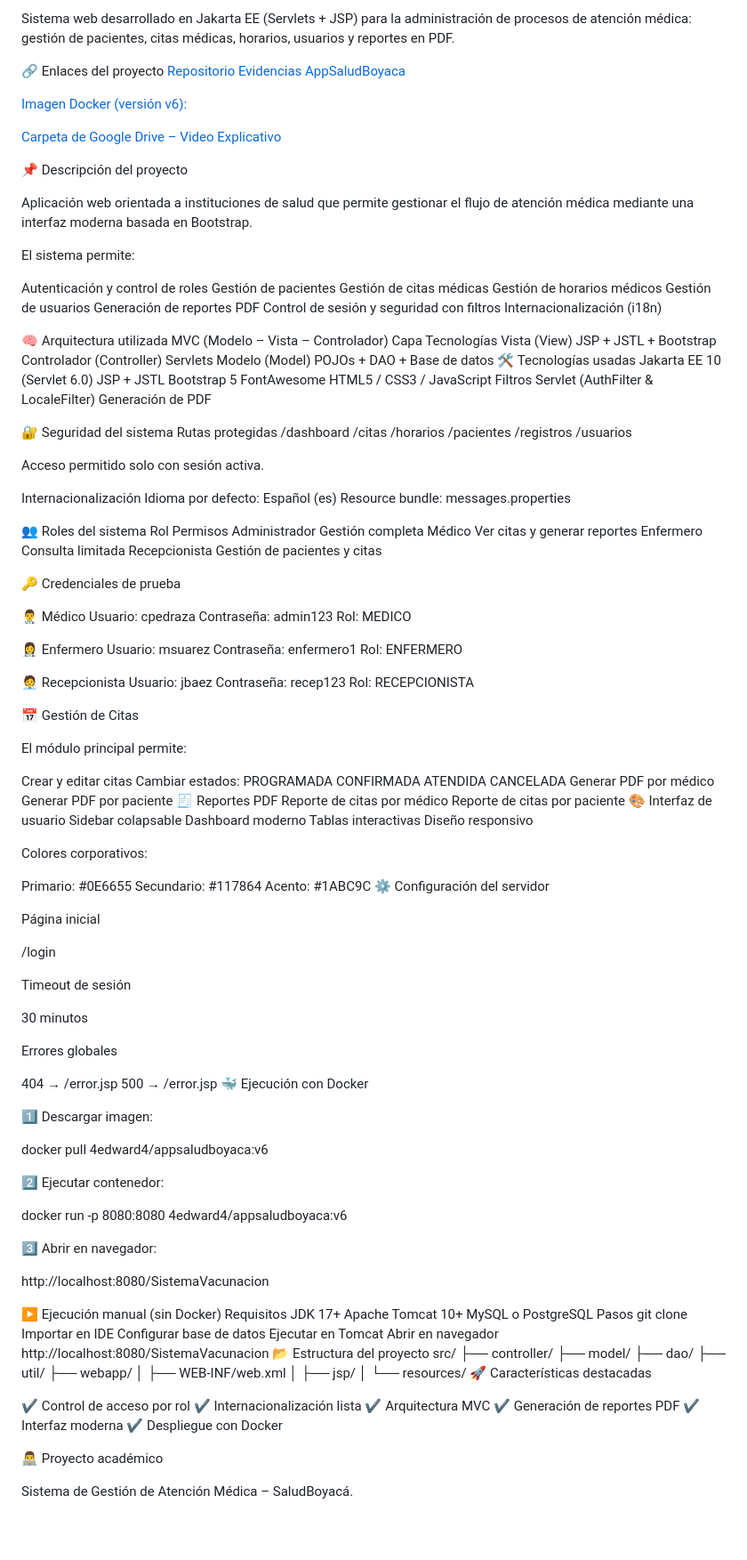
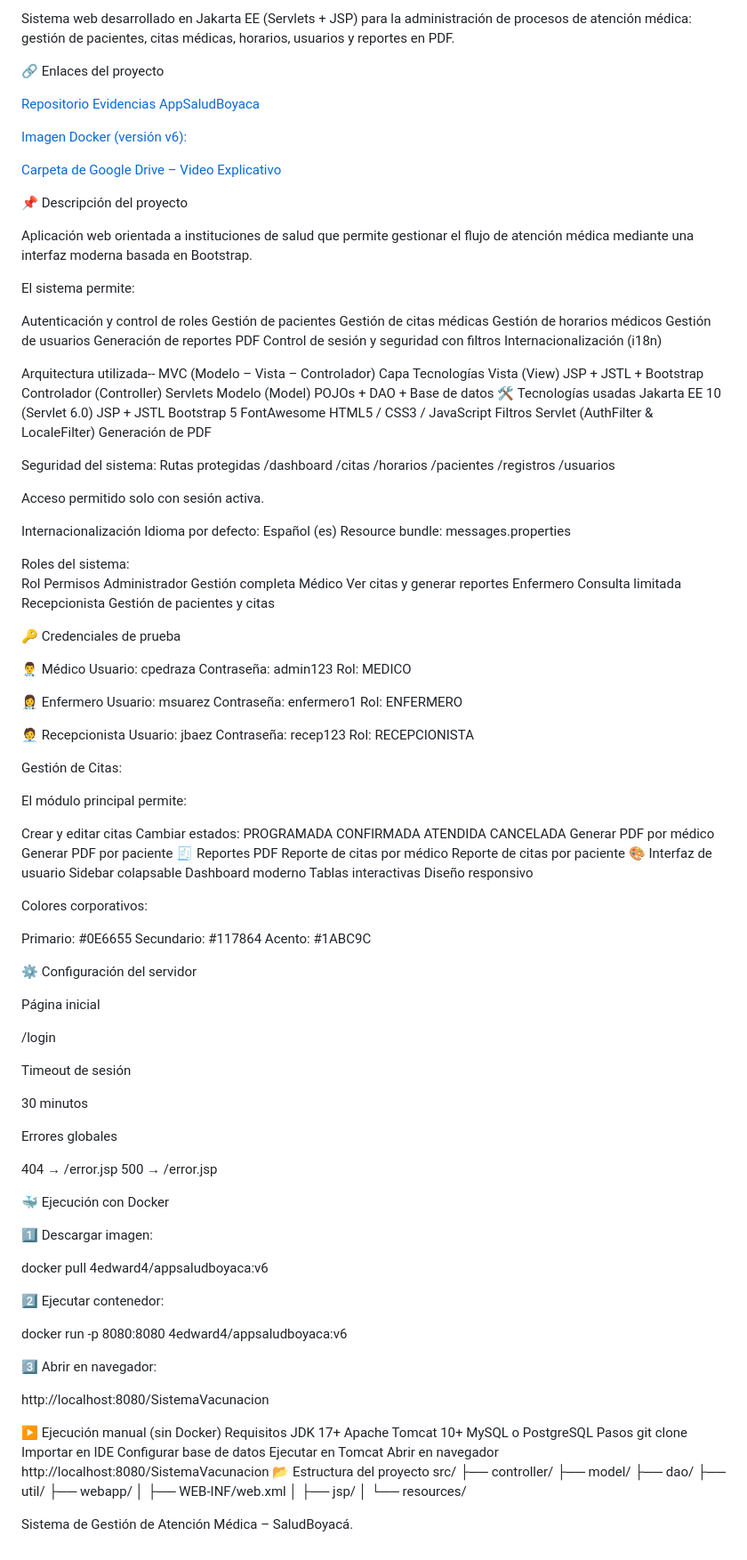
Before and after one commit to zorroedward0/Evidencias, a Markdown page: README.md, the part around the change. Shown at 89% size. Rendered like a GitHub page; blank space fills up the shorter version.

Commit message:
Revise README with project and architecture updates
Updated project details, architecture, security, roles, and features in README.

```diff
--- a/README.md
+++ b/README.md
@@ -3,6 +3,7 @@
 Sistema web desarrollado en Jakarta EE (Servlets + JSP) para la administración de procesos de atención médica: gestión de pacientes, citas médicas, horarios, usuarios y reportes en PDF.
 
 🔗 Enlaces del proyecto
+
 [Repositorio Evidencias AppSaludBoyaca](https://github.com/zorroedward0/Evidencias/tree/AppSaludBoyaca)
 
 [Imagen Docker (versión v6):](https://hub.docker.com/repository/docker/4edward4/appsaludboyaca/tags/v6/sha256-c5252a024498dc726e979ee1ab7aa80a7c3ccfe4fcbc73d31a81b9e5ecb5fbaa)
@@ -24,7 +25,7 @@ Generación de reportes PDF
 Control de sesión y seguridad con filtros
 Internacionalización (i18n)
 
-🧠 Arquitectura utilizada
+Arquitectura utilizada--
 MVC (Modelo – Vista – Controlador)
 Capa	Tecnologías
 Vista (View)	JSP + JSTL + Bootstrap
@@ -39,7 +40,7 @@ HTML5 / CSS3 / JavaScript
 Filtros Servlet (AuthFilter & LocaleFilter)
 Generación de PDF
 
-🔐 Seguridad del sistema
+Seguridad del sistema:
 Rutas protegidas
 /dashboard
 /citas
@@ -54,7 +55,7 @@ Internacionalización
 Idioma por defecto: Español (es)
 Resource bundle: messages.properties
 
-👥 Roles del sistema
+Roles del sistema:
 Rol	Permisos
 Administrador	Gestión completa
 Médico	Ver citas y generar reportes
@@ -78,7 +79,7 @@ Usuario: jbaez
 Contraseña: recep123
 Rol: RECEPCIONISTA
 
-📅 Gestión de Citas
+Gestión de Citas:
 
 El módulo principal permite:
 
@@ -104,6 +105,7 @@ Colores corporativos:
 Primario: #0E6655
 Secundario: #117864
 Acento: #1ABC9C
+
 ⚙️ Configuración del servidor
 
 Página inicial
@@ -118,6 +120,7 @@ Errores globales
 
 404 → /error.jsp
 500 → /error.jsp
+
 🐳 Ejecución con Docker
 
 1️⃣ Descargar imagen:
@@ -154,15 +157,5 @@ src/
  │    ├── WEB-INF/web.xml
  │    ├── jsp/
  │    └── resources/
-🚀 Características destacadas
-
-✔ Control de acceso por rol
-✔ Internacionalización lista
-✔ Arquitectura MVC
-✔ Generación de reportes PDF
-✔ Interfaz moderna
-✔ Despliegue con Docker
-
-👨‍💻 Proyecto académico
 
 Sistema de Gestión de Atención Médica – SaludBoyacá.
```
